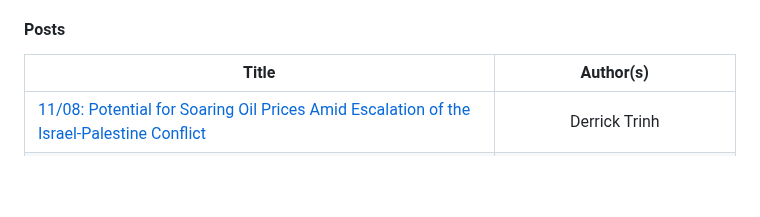
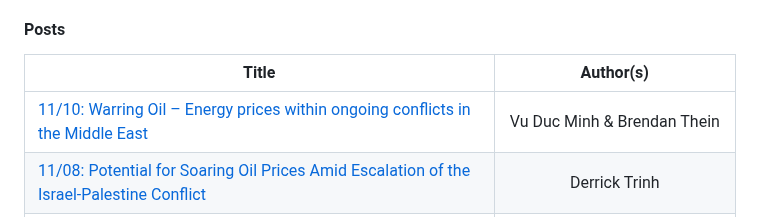
Before and after one commit to marciosantetti/ec235-fall23, a Markdown page: README.md, the part around the change. Rendered like a GitHub page; blank space fills up the shorter version.

```diff
--- a/README.md
+++ b/README.md
@@ -94,6 +94,7 @@ Welcome to EC 235: **Macroeconomic Theory**!<br>
 
 | Title | Author(s) |
 |-------|:---------:|
+| [11/10: Warring Oil – Energy prices within ongoing conflicts in the Middle East](https://github.com/marciosantetti/ec235-fall23/blob/main/blog/posts/002/thein-vu.md) | Vu Duc Minh & Brendan Thein |
 | [11/08: Potential for Soaring Oil Prices Amid Escalation of the Israel-Palestine Conflict](https://github.com/marciosantetti/ec235-fall23/blob/main/blog/posts/001/trinh.md) | Derrick Trinh |
 | [11/03: Greece's economic recovery](https://github.com/marciosantetti/ec235-fall23/blob/main/blog/posts/002/ilagan-mitsopoulos-2.md) | Diego Ilagan & Evangelos Mitsopoulos |
 | [11/01: Instability in The Bond Market](https://github.com/marciosantetti/ec235-fall23/blob/main/blog/posts/001/heberlein-bouvier.md) | Max Heberlein & Jon Bouvier |
```
